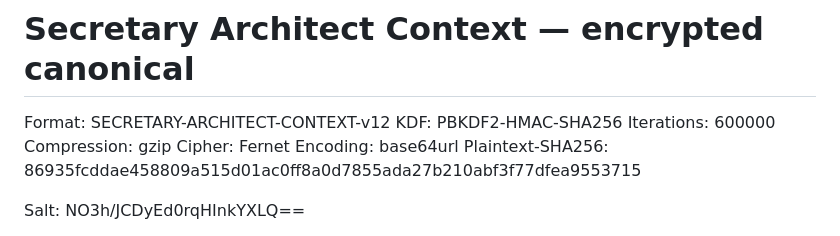
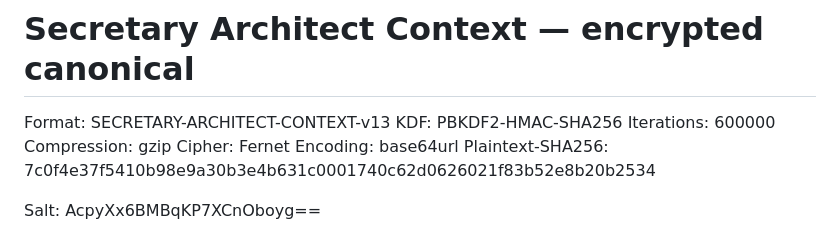
Before and after one commit to d-yacenko/secretary, a Markdown page: secretary_architect_context_encrypted.md, the part around one of its changes. Rendered like a GitHub page.

Commit message:
Update encrypted Architect context to v13

```diff
--- a/secretary_architect_context_encrypted.md
+++ b/secretary_architect_context_encrypted.md
@@ -1,14 +1,14 @@
 # Secretary Architect Context — encrypted canonical
 
-Format: SECRETARY-ARCHITECT-CONTEXT-v12
+Format: SECRETARY-ARCHITECT-CONTEXT-v13
 KDF: PBKDF2-HMAC-SHA256
 Iterations: 600000
 Compression: gzip
 Cipher: Fernet
 Encoding: base64url
-Plaintext-SHA256: 86935fcddae458809a515d01ac0ff8a0d7855ada27b210abf3f77dfea9553715
+Plaintext-SHA256: 7c0f4e37f5410b98e9a30b3e4b631c0001740c62d0626021f83b52e8b20b2534
 
 Salt:
-NO3h/JCDyEd0rqHInkYXLQ==
+AcpyXx6BMBqKP7XCnOboyg==
 
 Payload:
```
Also changed, not shown: other parts of secretary_architect_context_encrypted.md (+1 -1 lines).
